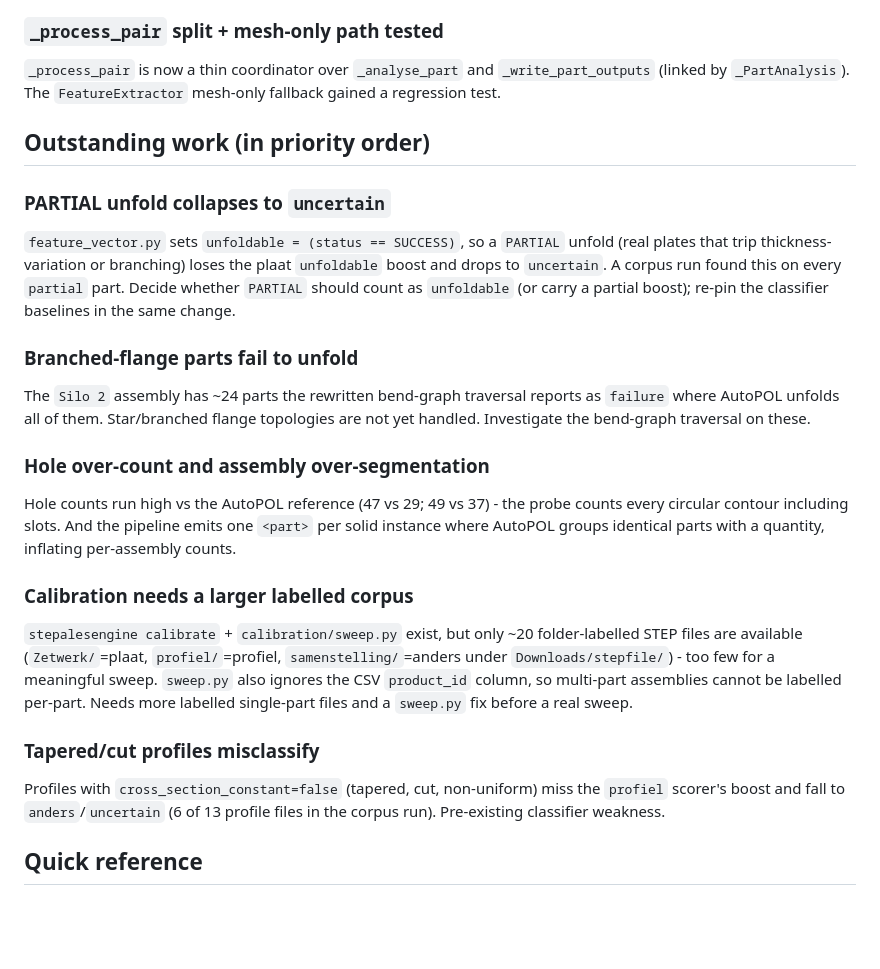
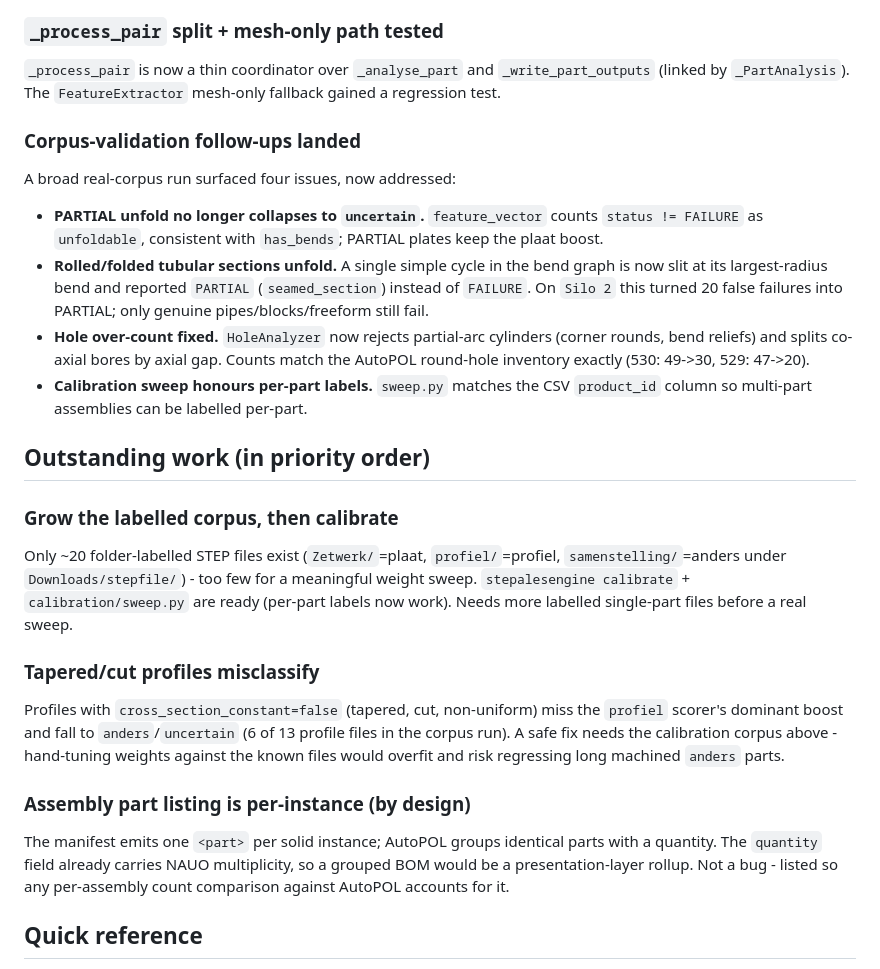
Before and after one commit to aidoel/Stepalesengine, a Markdown page: docs/NEXT_STEPS.md, the part around one of its changes. Drawn GitHub-style; blank space fills up the shorter version.

Commit message:
Update NEXT_STEPS: corpus-validation follow-ups landed
Co-Authored-By: Claude Opus 4.7 (1M context) <noreply@anthropic.com>

```diff
--- a/docs/NEXT_STEPS.md
+++ b/docs/NEXT_STEPS.md
@@ -52,27 +52,28 @@ Multi-solid files mislabelled parts (copies took sibling names; CAD feature name
 
 `_process_pair` is now a thin coordinator over `_analyse_part` and `_write_part_outputs` (linked by `_PartAnalysis`). The `FeatureExtractor` mesh-only fallback gained a regression test.
 
+### Corpus-validation follow-ups landed
+
+A broad real-corpus run surfaced four issues, now addressed:
+
+- **PARTIAL unfold no longer collapses to `uncertain`.** `feature_vector` counts `status != FAILURE` as `unfoldable`, consistent with `has_bends`; PARTIAL plates keep the plaat boost.
+- **Rolled/folded tubular sections unfold.** A single simple cycle in the bend graph is now slit at its largest-radius bend and reported `PARTIAL` (`seamed_section`) instead of `FAILURE`. On `Silo 2` this turned 20 false failures into PARTIAL; only genuine pipes/blocks/freeform still fail.
+- **Hole over-count fixed.** `HoleAnalyzer` now rejects partial-arc cylinders (corner rounds, bend reliefs) and splits co-axial bores by axial gap. Counts match the AutoPOL round-hole inventory exactly (530: 49->30, 529: 47->20).
+- **Calibration sweep honours per-part labels.** `sweep.py` matches the CSV `product_id` column so multi-part assemblies can be labelled per-part.
+
 ## Outstanding work (in priority order)
 
-### PARTIAL unfold collapses to `uncertain`
+### Grow the labelled corpus, then calibrate
 
-`feature_vector.py` sets `unfoldable = (status == SUCCESS)`, so a `PARTIAL` unfold (real plates that trip thickness-variation or branching) loses the plaat `unfoldable` boost and drops to `uncertain`. A corpus run found this on every `partial` part. Decide whether `PARTIAL` should count as `unfoldable` (or carry a partial boost); re-pin the classifier baselines in the same change.
-
-### Branched-flange parts fail to unfold
-
-The `Silo 2` assembly has ~24 parts the rewritten bend-graph traversal reports as `failure` where AutoPOL unfolds all of them. Star/branched flange topologies are not yet handled. Investigate the bend-graph traversal on these.
-
-### Hole over-count and assembly over-segmentation
-
-Hole counts run high vs the AutoPOL reference (47 vs 29; 49 vs 37) - the probe counts every circular contour including slots. And the pipeline emits one `<part>` per solid instance where AutoPOL groups identical parts with a quantity, inflating per-assembly counts.
-
-### Calibration needs a larger labelled corpus
-
-`stepalesengine calibrate` + `calibration/sweep.py` exist, but only ~20 folder-labelled STEP files are available (`Zetwerk/`=plaat, `profiel/`=profiel, `samenstelling/`=anders under `Downloads/stepfile/`) - too few for a meaningful sweep. `sweep.py` also ignores the CSV `product_id` column, so multi-part assemblies cannot be labelled per-part. Needs more labelled single-part files and a `sweep.py` fix before a real sweep.
+Only ~20 folder-labelled STEP files exist (`Zetwerk/`=plaat, `profiel/`=profiel, `samenstelling/`=anders under `Downloads/stepfile/`) - too few for a meaningful weight sweep. `stepalesengine calibrate` + `calibration/sweep.py` are ready (per-part labels now work). Needs more labelled single-part files before a real sweep.
 
 ### Tapered/cut profiles misclassify
 
-Profiles with `cross_section_constant=false` (tapered, cut, non-uniform) miss the `profiel` scorer's boost and fall to `anders`/`uncertain` (6 of 13 profile files in the corpus run). Pre-existing classifier weakness.
+Profiles with `cross_section_constant=false` (tapered, cut, non-uniform) miss the `profiel` scorer's dominant boost and fall to `anders`/`uncertain` (6 of 13 profile files in the corpus run). A safe fix needs the calibration corpus above - hand-tuning weights against the known files would overfit and risk regressing long machined `anders` parts.
+
+### Assembly part listing is per-instance (by design)
+
+The manifest emits one `<part>` per solid instance; AutoPOL groups identical parts with a quantity. The `quantity` field already carries NAUO multiplicity, so a grouped BOM would be a presentation-layer rollup. Not a bug - listed so any per-assembly count comparison against AutoPOL accounts for it.
 
 ## Quick reference
 
```
Also changed, not shown: other parts of docs/NEXT_STEPS.md (+1 -1 lines).
